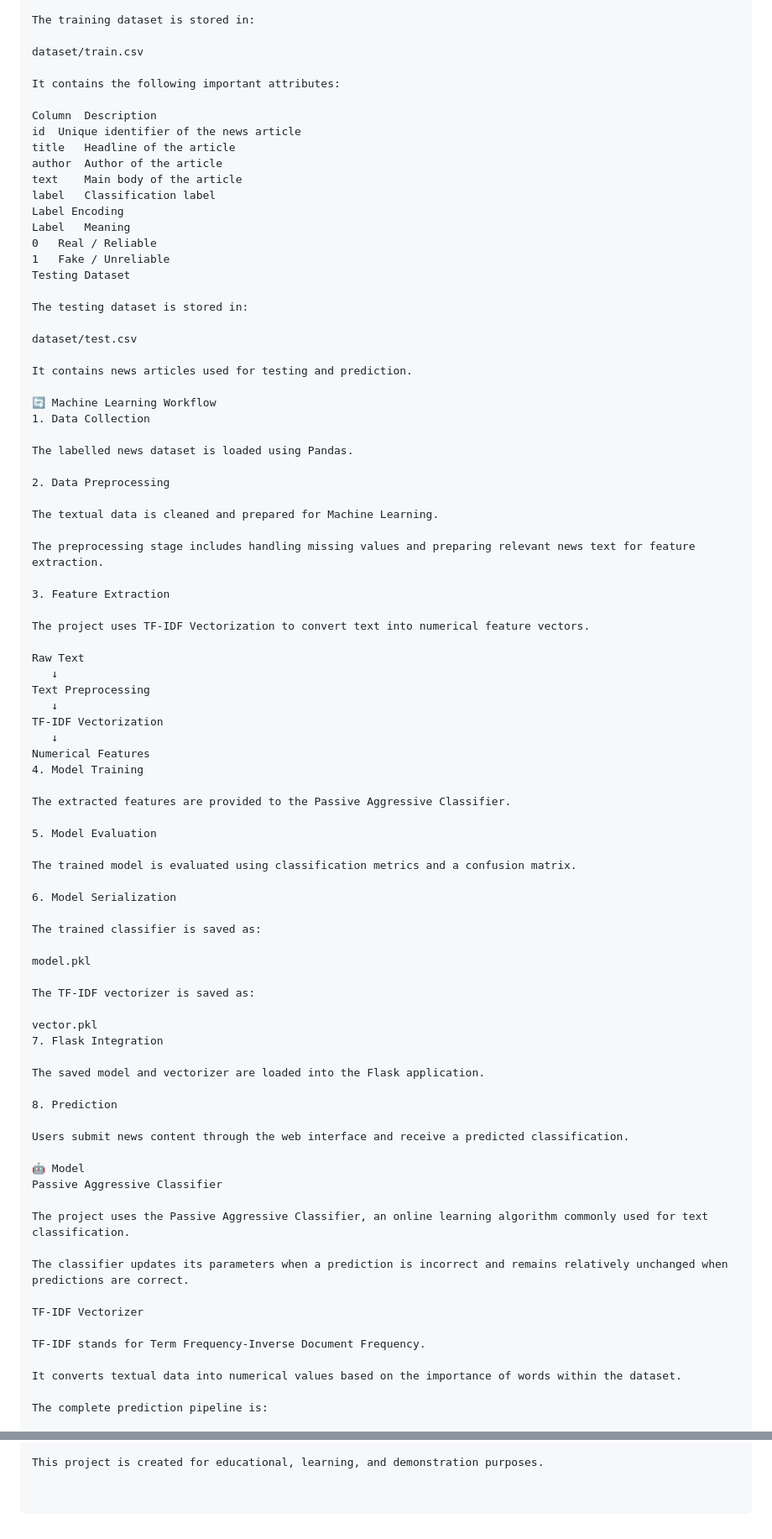
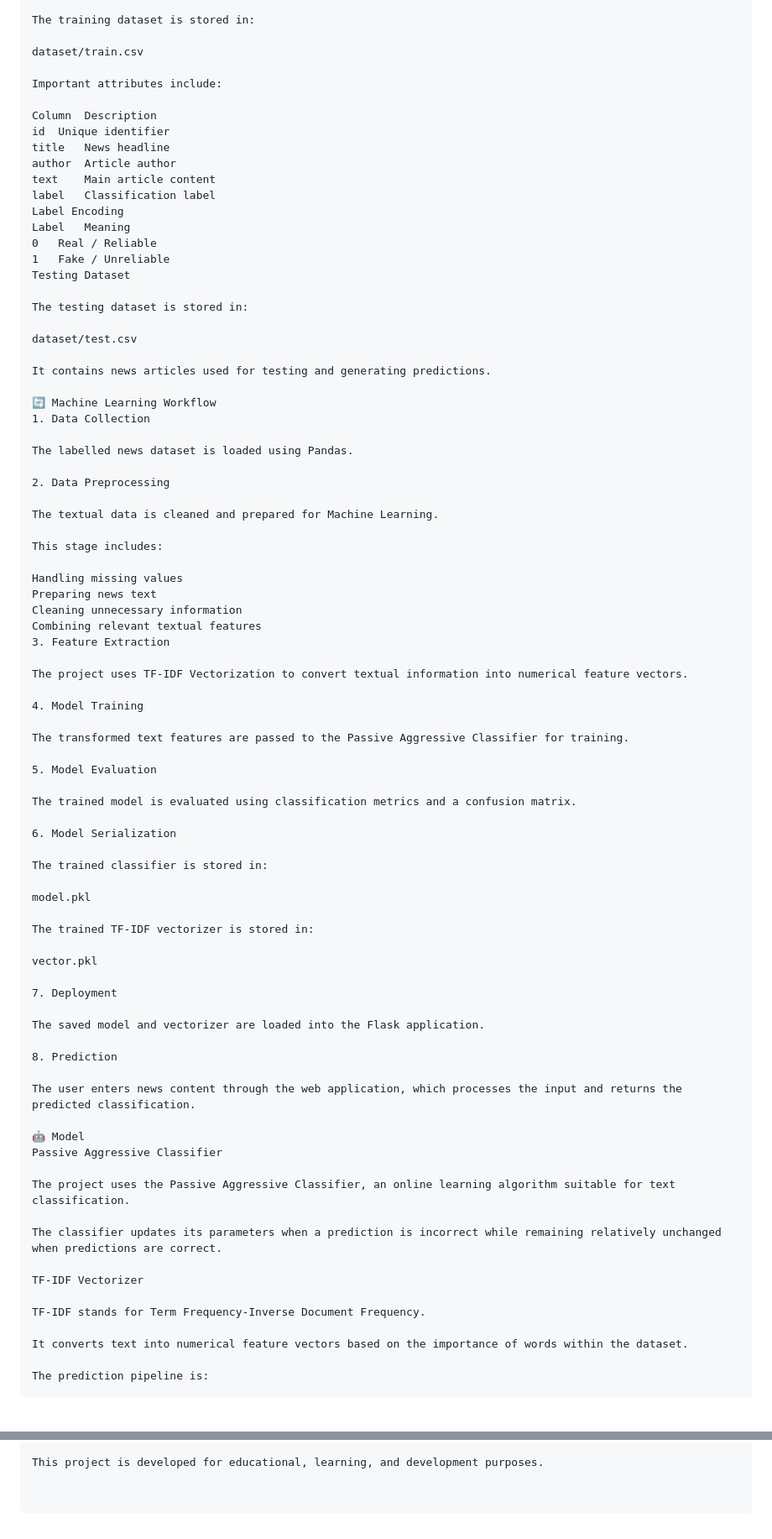
Before and after one commit to prashant-00-22/Fake-News-Detection-using-Machine-Learning, a Markdown page: README.md, 2 parts joined by grey strips. Shown at 84% size. Drawn GitHub-style; blank space fills up the shorter version.

```diff
--- a/README.md
+++ b/README.md
@@ -215,13 +207,13 @@ The training dataset is stored in:
 
 dataset/train.csv
 
-It contains the following important attributes:
+Important attributes include:
 
 Column	Description
-id	Unique identifier of the news article
-title	Headline of the article
-author	Author of the article
-text	Main body of the article
+id	Unique identifier
+title	News headline
+author	Article author
+text	Main article content
 label	Classification label
 Label Encoding
 Label	Meaning
@@ -233,7 +225,7 @@ The testing dataset is stored in:
 
 dataset/test.csv
 
-It contains news articles used for testing and prediction.
+It contains news articles used for testing and generating predictions.
 
 🔄 Machine Learning Workflow
 1. Data Collection
@@ -244,22 +236,19 @@ The labelled news dataset is loaded using Pandas.
 
 The textual data is cleaned and prepared for Machine Learning.
 
-The preprocessing stage includes handling missing values and preparing relevant news text for feature extraction.
+This stage includes:
 
+Handling missing values
+Preparing news text
+Cleaning unnecessary information
+Combining relevant textual features
 3. Feature Extraction
 
-The project uses TF-IDF Vectorization to convert text into numerical feature vectors.
+The project uses TF-IDF Vectorization to convert textual information into numerical feature vectors.
 
-Raw Text
-   ↓
-Text Preprocessing
-   ↓
-TF-IDF Vectorization
-   ↓
-Numerical Features
 4. Model Training
 
-The extracted features are provided to the Passive Aggressive Classifier.
+The transformed text features are passed to the Passive Aggressive Classifier for training.
 
 5. Model Evaluation
 
@@ -267,33 +256,34 @@ The trained model is evaluated using classification metrics and a confusion matr
 
 6. Model Serialization
 
-The trained classifier is saved as:
+The trained classifier is stored in:
 
 model.pkl
 
-The TF-IDF vectorizer is saved as:
+The trained TF-IDF vectorizer is stored in:
 
 vector.pkl
-7. Flask Integration
+
+7. Deployment
 
 The saved model and vectorizer are loaded into the Flask application.
 
 8. Prediction
 
-Users submit news content through the web interface and receive a predicted classification.
+The user enters news content through the web application, which processes the input and returns the predicted classification.
 
 🤖 Model
 Passive Aggressive Classifier
 
-The project uses the Passive Aggressive Classifier, an online learning algorithm commonly used for text classification.
+The project uses the Passive Aggressive Classifier, an online learning algorithm suitable for text classification.
 
-The classifier updates its parameters when a prediction is incorrect and remains relatively unchanged when predictions are correct.
+The classifier updates its parameters when a prediction is incorrect while remaining relatively unchanged when predictions are correct.
 
 TF-IDF Vectorizer
 
 TF-IDF stands for Term Frequency-Inverse Document Frequency.
 
-It converts textual data into numerical values based on the importance of words within the dataset.
+It converts text into numerical feature vectors based on the importance of words within the dataset.
 
-The complete prediction pipeline is:
+The prediction pipeline is:
 
@@ -498,3 +463,3 @@ prashantsharma0422@gmail.com
 📄 License
 
-This project is created for educational, learning, and demonstration purposes.
+This project is developed for educational, learning, and development purposes.
```
Also changed, not shown: other parts of README.md (+118 -151 lines).
